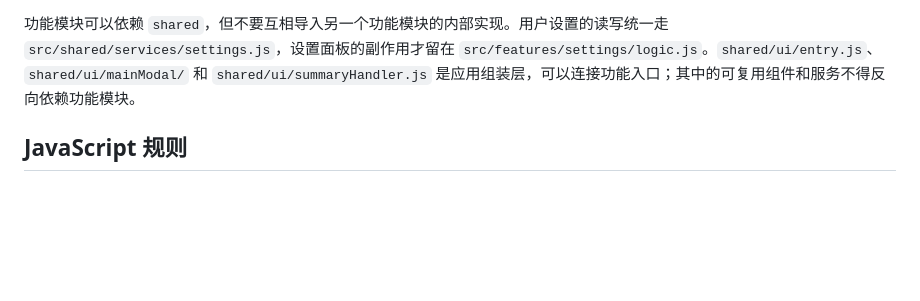
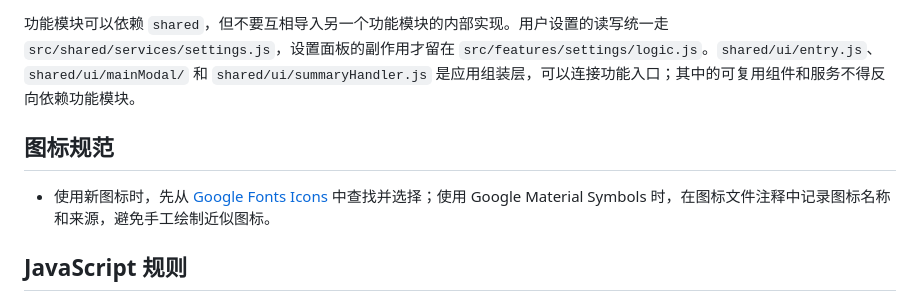
Before and after one commit to Qing90bing/Qing_PageScanner, a Markdown page: AGENTS.md, the part around the change. Rendered like a GitHub page; blank space fills up the shorter version.

Commit message:
docs: 增加 Google Fonts Icons 图标规范

```diff
--- a/AGENTS.md
+++ b/AGENTS.md
@@ -15,6 +15,10 @@
 - `dist/` 是构建产物，只能通过 `npm run build` 更新，禁止手工编辑。
 
 功能模块可以依赖 `shared`，但不要互相导入另一个功能模块的内部实现。用户设置的读写统一走 `src/shared/services/settings.js`，设置面板的副作用才留在 `src/features/settings/logic.js`。`shared/ui/entry.js`、`shared/ui/mainModal/` 和 `shared/ui/summaryHandler.js` 是应用组装层，可以连接功能入口；其中的可复用组件和服务不得反向依赖功能模块。
+
+## 图标规范
+
+- 使用新图标时，先从 [Google Fonts Icons](https://fonts.google.com/icons) 中查找并选择；使用 Google Material Symbols 时，在图标文件注释中记录图标名称和来源，避免手工绘制近似图标。
 
 ## JavaScript 规则
 
```
